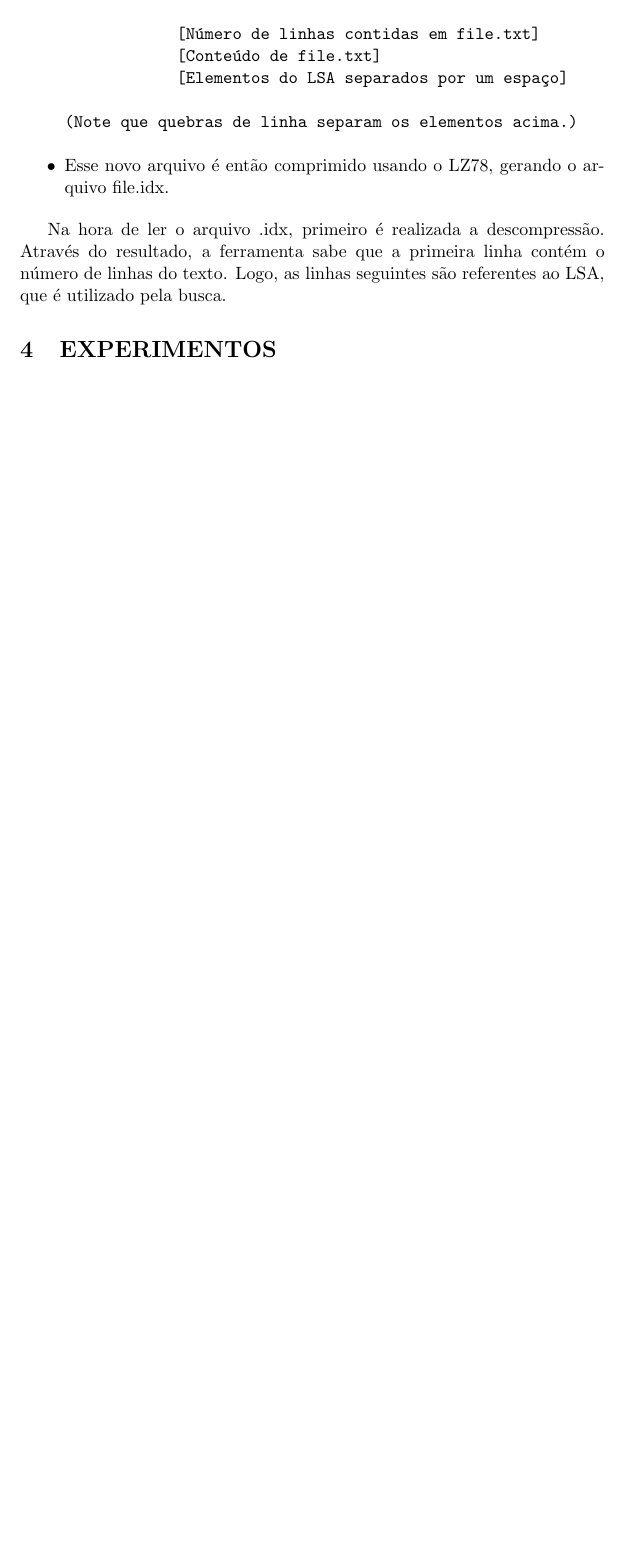
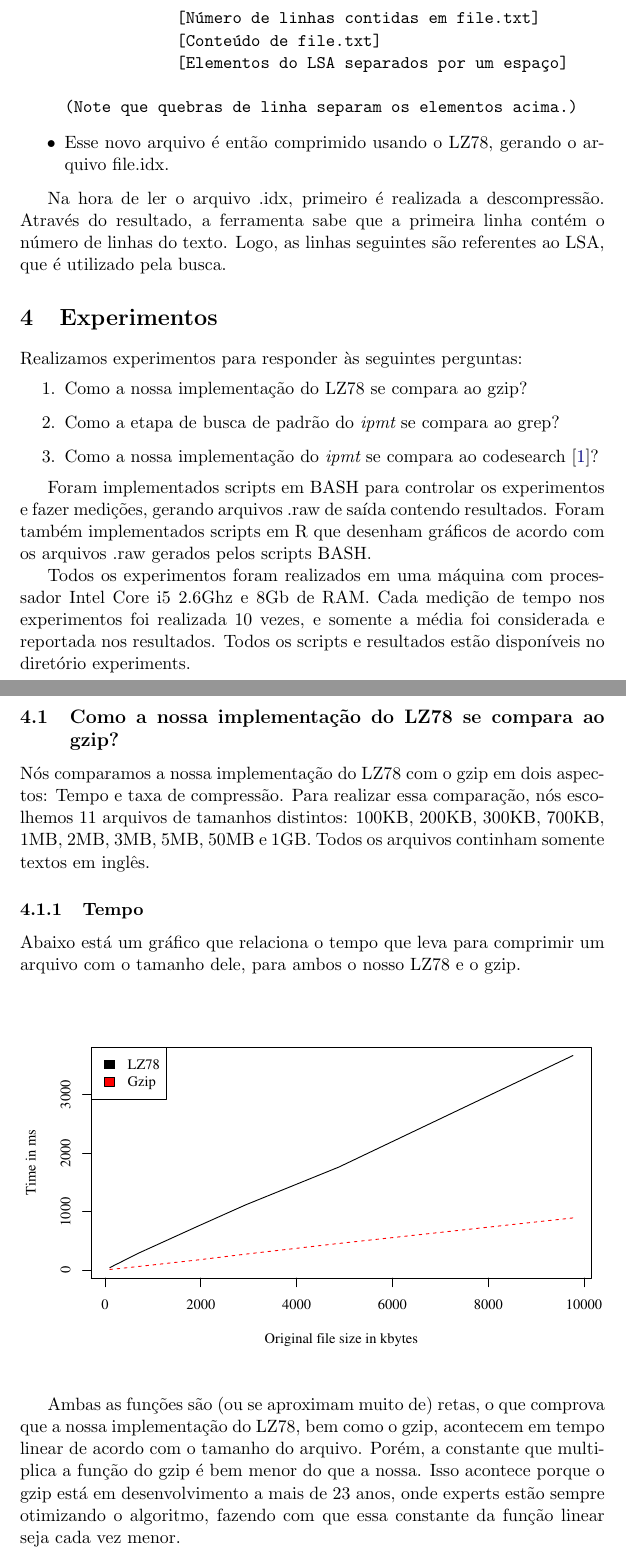
Before and after one commit to pbsf/Indexed-Pattern-Matching-Tool, a LaTeX document (docs/relatorio.tex, which reads docs/experiments.tex, docs/macros.tex): part of page 5 of 5 before the commit and two parts of pages 5 and 6 of 7 after it, the two joined at a grey line, cut so that both start at the same text, the shorter picture padded with empty space. Compiled offline with pdfLaTeX.

Commit message:
Adds initial experiments.

```diff
--- a/docs/experiments.tex
+++ b/docs/experiments.tex
@@ -1 +1,40 @@
-\section{EXPERIMENTOS}
+\section{Experimentos}
+Realizamos experimentos para responder às seguintes perguntas:
+\begin{enumerate}
+\item \rqone
+\item \rqtwo
+\item \rqthree
+\end{enumerate}
+
+Foram implementados scripts em BASH para controlar os experimentos e fazer
+medições, gerando arquivos .raw de saída contendo resultados. Foram também
+implementados scripts em R que desenham gráficos de acordo com os arquivos .raw
+gerados pelos scripts BASH.
+
+
+Todos os experimentos foram realizados em uma máquina com processador Intel Core
+i5 2.6Ghz e 8Gb de RAM. Cada medição de tempo nos experimentos foi realizada 10
+vezes, e somente a média foi considerada e reportada nos resultados.
+Todos os scripts e resultados estão disponíveis no diretório experiments.
+
+\subsection{\rqone}
+Nós comparamos a nossa implementação do LZ78 com o gzip em dois aspectos: Tempo
+e taxa de compressão.
+Para realizar essa comparação, nós escolhemos 11 arquivos de tamanhos distintos:
+100KB, 200KB, 300KB, 700KB, 1MB, 2MB, 3MB, 5MB, 50MB e 1GB.
+Todos os arquivos continham somente textos em inglês.
+
+\subsubsection{Tempo}
+
+Abaixo está um gráfico que relaciona o tempo que leva para comprimir um arquivo
+com o tamanho dele, para ambos o nosso LZ78 e o gzip.
+\\
+\includegraphics[scale=0.74]{../experiments/R/pdf/time_comp}
+\\
+
+Ambas as funções são (ou se aproximam muito de) retas, o que comprova que a
+nossa implementação do \lz, bem como o \gzip, acontecem em tempo linear de
+acordo com o tamanho do arquivo. Porém, a constante que multiplica a função do
+\gzip é bem menor do que a nossa. Isso acontece porque o \gzip está em
+desenvolvimento a mais de 23 anos, onde experts estão sempre otimizando o
+algoritmo, fazendo com que essa constante da função linear seja cada vez menor.
--- a/docs/macros.tex
+++ b/docs/macros.tex
@@ -7,3 +7,8 @@
 \newcommand{\lsa}{Linear Suffix Array\xspace}
 \newcommand{\sa}{Suffix Array\xspace}
 \newcommand{\ipmt}{{\it ipmt}\xspace}
+\newcommand{\gzip}{gzip\xspace}
+\newcommand{\rqone}{Como a nossa implementação do \lz se compara ao \gzip?}
+\newcommand{\rqtwo}{Como a etapa de busca de padr\~ao do \ipmt se compara ao grep?}
+\newcommand{\rqthree}{Como a nossa implementação do \ipmt se compara ao
+codesearch~\cite{codesearch}?}
```
Also changed, not shown: docs/tmp.bib (+6 -2 lines), docs/relatorio.pdf, docs/experiments.tex (8 more changed lines).
